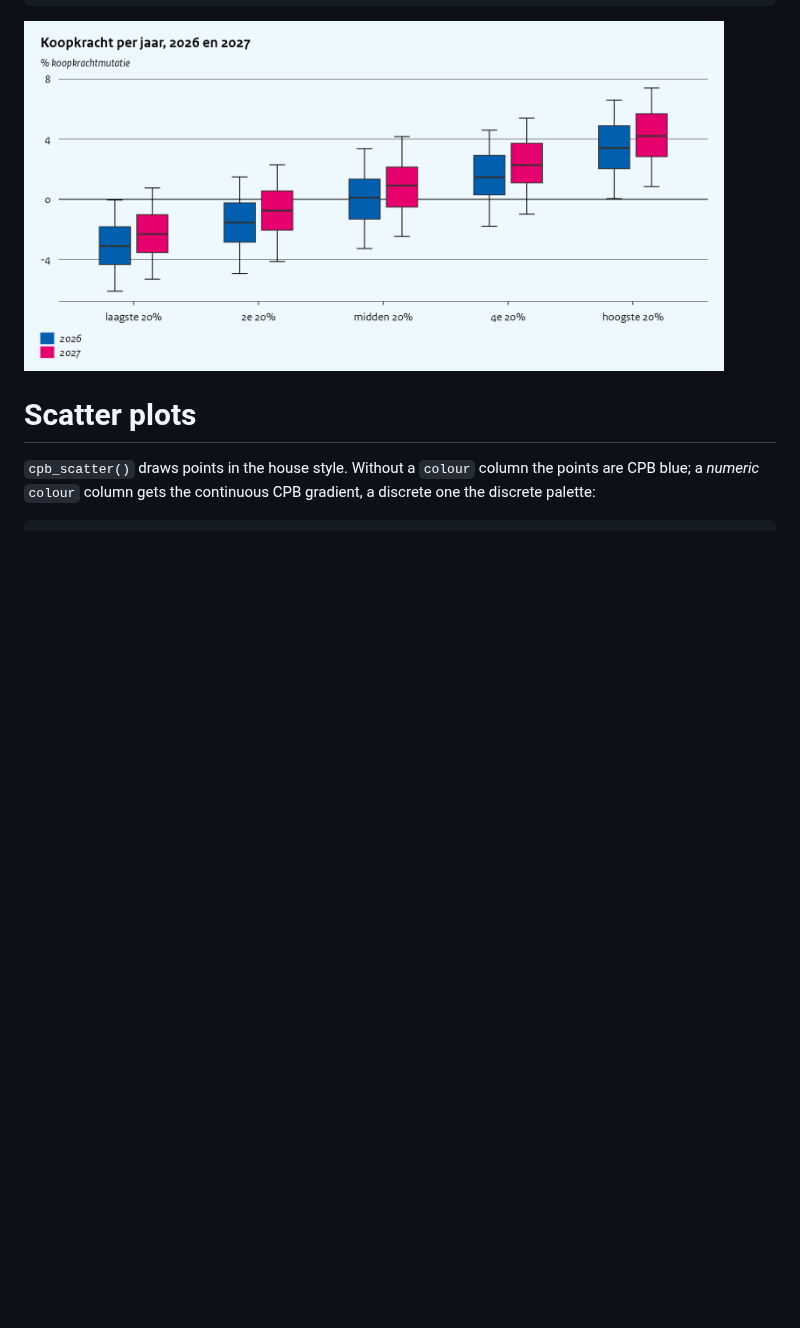
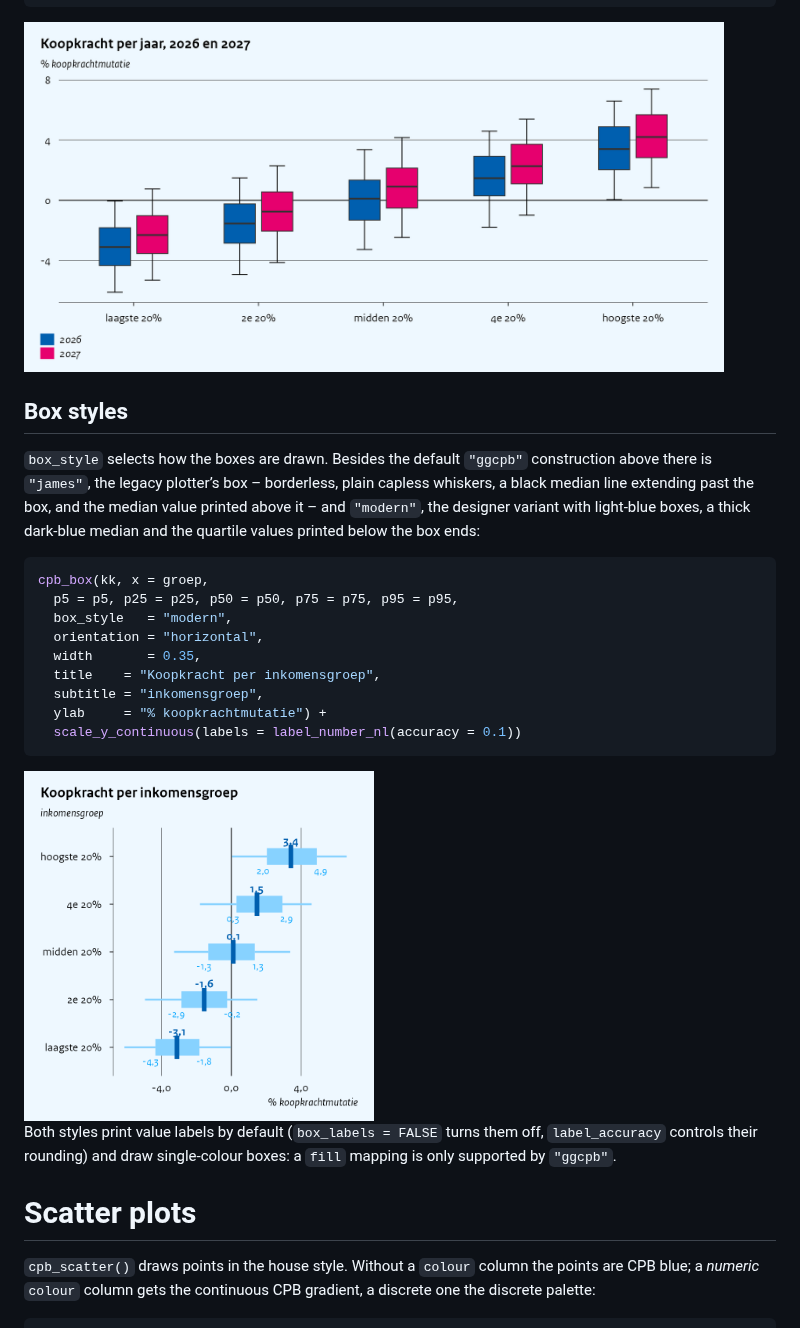
Before and after one commit to joris-klingen/ggcpb, a Markdown page: doc/chart-types.md, the part around the change. GitHub-like rendering; pictures changed too: doc/chart-types_files/figure-gfm/box-modern-1.png (added); blank space fills up the shorter version.

Commit message:
Add box_style argument to cpb_box(): ggcpb, james and modern styles
cpb_box() gains box_style with three constructions. 'ggcpb' (default)
is the existing capped-whisker + outlined-box figure. 'james'
reproduces the legacy nplot() box, grounded in its boxplot.R source:
a borderless filled box, plain capless whiskers in the box colour, a
black median line extending slightly past the box, and the median
value printed above it (shown by default, as in the legacy plotter).
'modern' is the designer variant from the supplied reference: light
blue box and whiskers, a thick dark-blue median line, the median
value in bold dark blue above it and the p25/p75 values printed
below the box ends, all in Dutch decimal notation (label_accuracy
controls rounding, box_labels toggles the labels).

The median line is implemented as a zero-span errorbar whose cap is
the median tick, so it can extend past the box and still dodge; the
box hides its own median by drawing borderless (colour = NA). The
james/modern styles draw single-colour boxes and reject a fill
mapping with an informative error.

Smoke test grows to 18 figures (james and modern recreations of the
designer reference), the cookbook vignette gains a box-styles
section, and tests cover layer composition, style colours, label
counts and the fill error.

Co-Authored-By: Claude Fable 5 <noreply@anthropic.com>
Claude-Session: https://claude.ai/code/session_01KyuF92FaLCz2M7MYNSrMyp

````diff
--- a/doc/chart-types.md
+++ b/doc/chart-types.md
@@ -249,6 +249,33 @@ cpb_box(kk2, x = groep,
 
 <img src="chart-types_files/figure-gfm/box-dodged-1.png" width="700px" />
 
+## Box styles
+
+`box_style` selects how the boxes are drawn. Besides the default
+`"ggcpb"` construction above there is `"james"`, the legacy plotter’s
+box – borderless, plain capless whiskers, a black median line extending
+past the box, and the median value printed above it – and `"modern"`,
+the designer variant with light-blue boxes, a thick dark-blue median and
+the quartile values printed below the box ends:
+
+``` r
+cpb_box(kk, x = groep,
+  p5 = p5, p25 = p25, p50 = p50, p75 = p75, p95 = p95,
+  box_style   = "modern",
+  orientation = "horizontal",
+  width       = 0.35,
+  title    = "Koopkracht per inkomensgroep",
+  subtitle = "inkomensgroep",
+  ylab     = "% koopkrachtmutatie") +
+  scale_y_continuous(labels = label_number_nl(accuracy = 0.1))
+```
+
+<img src="chart-types_files/figure-gfm/box-modern-1.png" width="350px" />
+
+Both styles print value labels by default (`box_labels = FALSE` turns
+them off, `label_accuracy` controls their rounding) and draw
+single-colour boxes: a `fill` mapping is only supported by `"ggcpb"`.
+
 # Scatter plots
 
 `cpb_scatter()` draws points in the house style. Without a `colour`
````
Also changed, not shown: TODO.md (+2 -1 lines), 5 other files.
